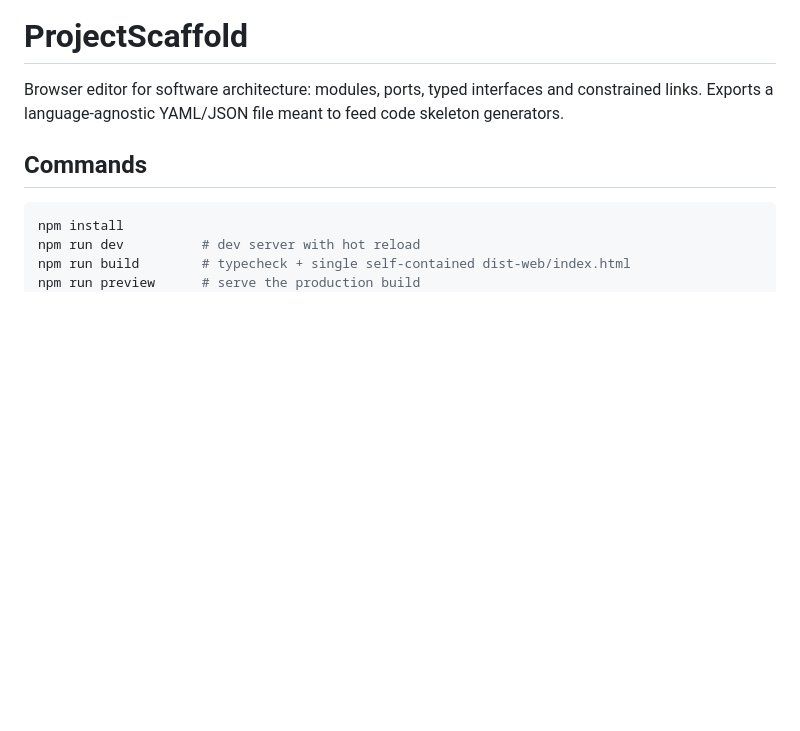
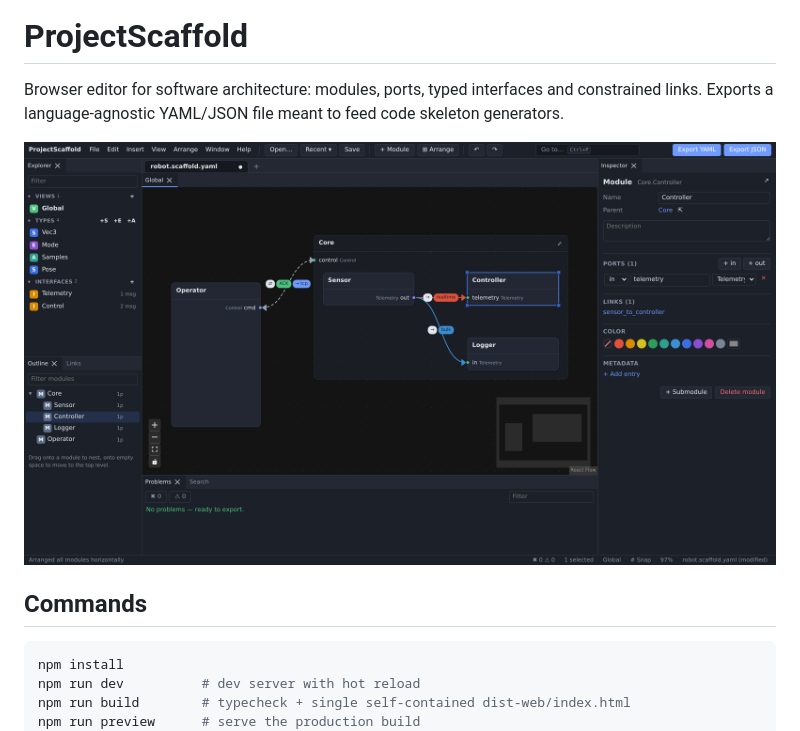
Before and after one commit to MickaelBlet/ProjectScaffold, a Markdown page: README.md, the part around the change. Drawn GitHub-style; pictures changed too: docs/demo.png (added); blank space fills up the shorter version.

```diff
--- a/README.md
+++ b/README.md
@@ -2,6 +2,8 @@
 
 Browser editor for software architecture: modules, ports, typed interfaces and constrained links.
 Exports a language-agnostic YAML/JSON file meant to feed code skeleton generators.
+
+![ProjectScaffold editor with the robot example](docs/demo.png)
 
 ## Commands
 
```
Also changed, not shown: CHANGELOG.md (+1 -0 lines).
